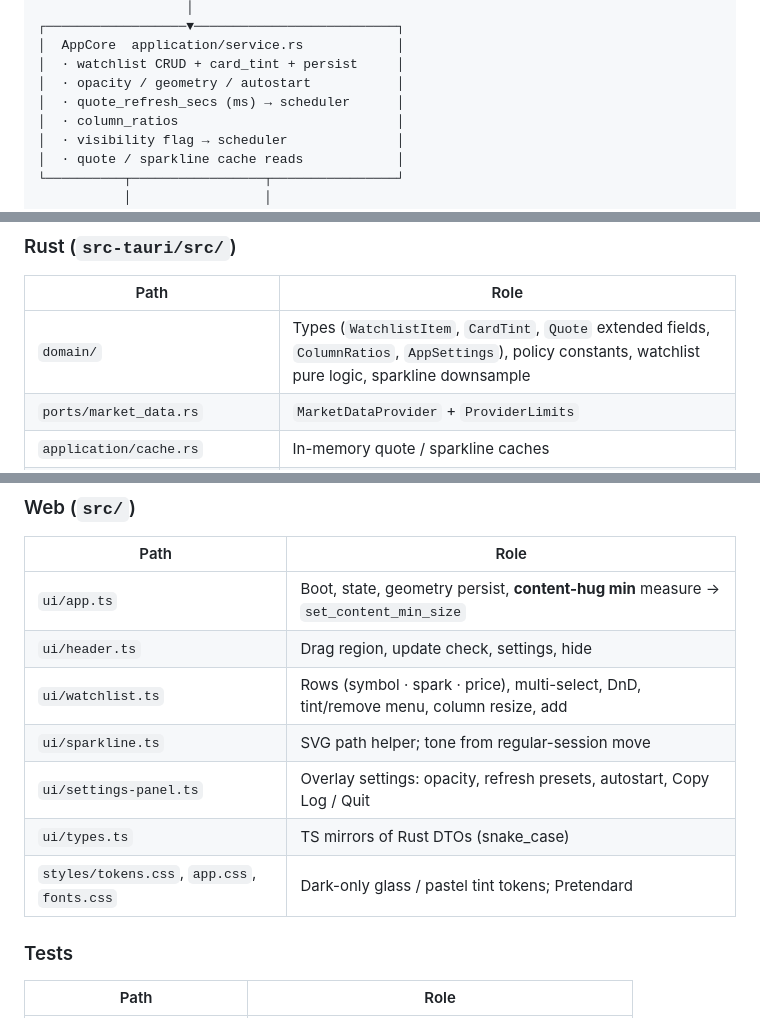
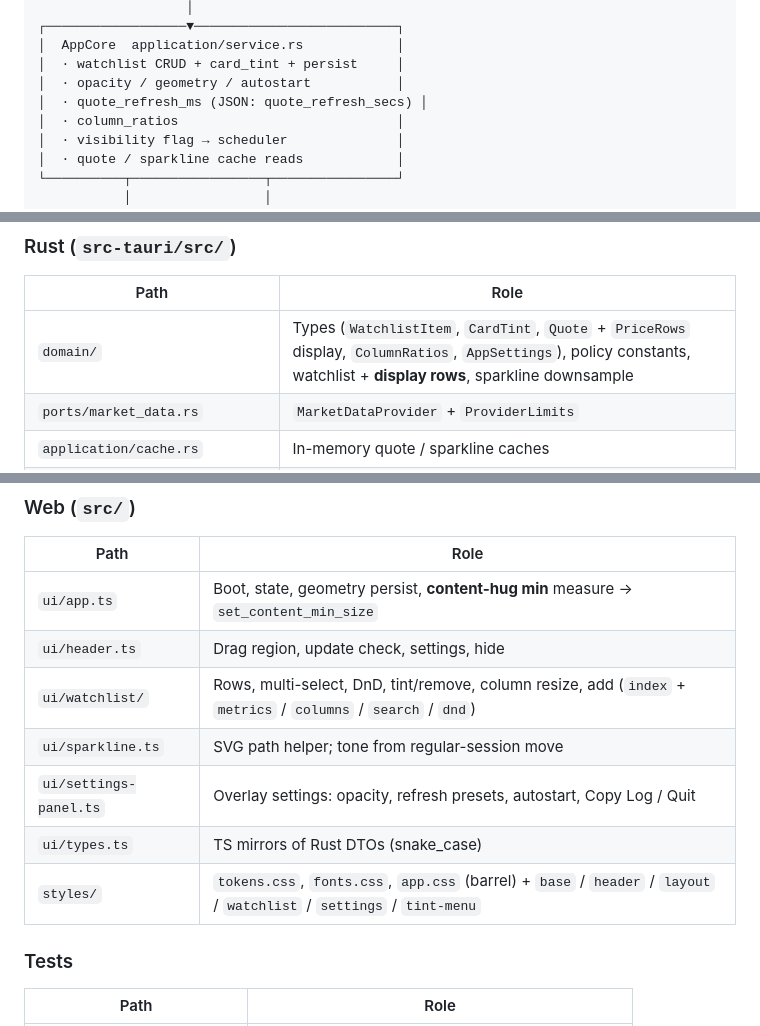
Before and after one commit to sky64422/EconomyWarRoom, a Markdown page: docs/ARCHITECTURE.md, 3 parts joined by grey strips. Drawn GitHub-style.

```diff
--- a/docs/ARCHITECTURE.md
+++ b/docs/ARCHITECTURE.md
@@ -28,7 +28,7 @@ This document describes the **current codebase**, not only the original design s
 │  AppCore  application/service.rs            │
 │  · watchlist CRUD + card_tint + persist     │
 │  · opacity / geometry / autostart           │
-│  · quote_refresh_secs (ms) → scheduler      │
+│  · quote_refresh_ms (JSON: quote_refresh_secs) │
 │  · column_ratios                            │
 │  · visibility flag → scheduler              │
 │  · quote / sparkline cache reads            │
@@ -52,7 +52,7 @@ This document describes the **current codebase**, not only the original design s
 
 | Path | Role |
 |------|------|
-| `domain/` | Types (`WatchlistItem`, `CardTint`, `Quote` extended fields, `ColumnRatios`, `AppSettings`), policy constants, watchlist pure logic, sparkline downsample |
+| `domain/` | Types (`WatchlistItem`, `CardTint`, `Quote` + `PriceRows` display, `ColumnRatios`, `AppSettings`), policy constants, watchlist + **display rows**, sparkline downsample |
 | `ports/market_data.rs` | `MarketDataProvider` + `ProviderLimits` |
 | `application/cache.rs` | In-memory quote / sparkline caches |
 | `application/queue.rs` | `RateLimitedQueue` (max concurrent, key coalesce, priority) |
@@ -73,11 +73,11 @@ This document describes the **current codebase**, not only the original design s
 |------|------|
 | `ui/app.ts` | Boot, state, geometry persist, **content-hug min** measure → `set_content_min_size` |
 | `ui/header.ts` | Drag region, update check, settings, hide |
-| `ui/watchlist.ts` | Rows (symbol · spark · price), multi-select, DnD, tint/remove menu, column resize, add |
+| `ui/watchlist/` | Rows, multi-select, DnD, tint/remove, column resize, add (`index` + `metrics` / `columns` / `search` / `dnd`) |
 | `ui/sparkline.ts` | SVG path helper; tone from regular-session move |
 | `ui/settings-panel.ts` | Overlay settings: opacity, refresh presets, autostart, Copy Log / Quit |
 | `ui/types.ts` | TS mirrors of Rust DTOs (snake_case) |
-| `styles/tokens.css`, `app.css`, `fonts.css` | Dark-only glass / pastel tint tokens; Pretendard |
+| `styles/` | `tokens.css`, `fonts.css`, `app.css` (barrel) + `base` / `header` / `layout` / `watchlist` / `settings` / `tint-menu` |
 
 ### Tests
 
```
Also changed, not shown: other parts of docs/ARCHITECTURE.md (+3 -3 lines), README.md (+1 -1 lines).
